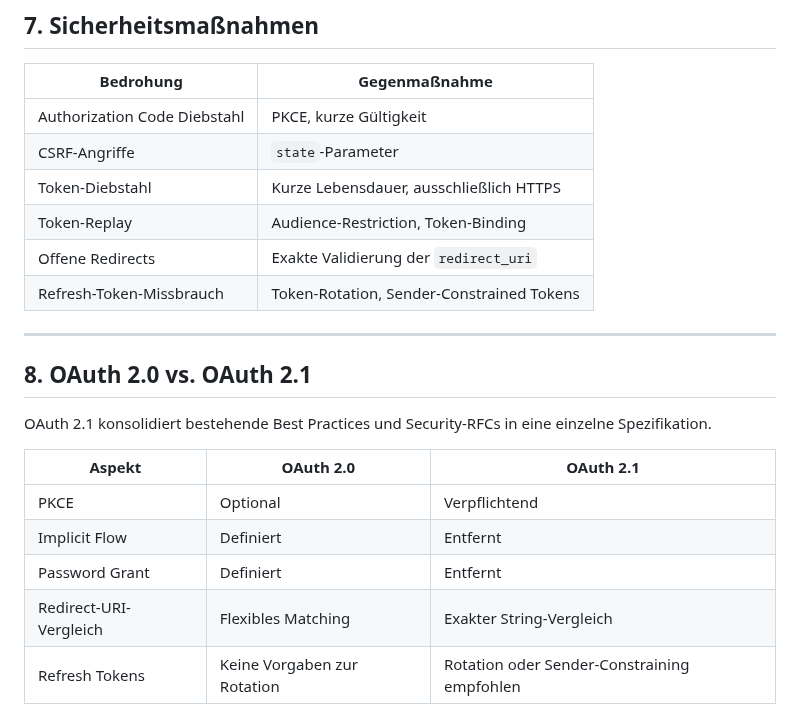
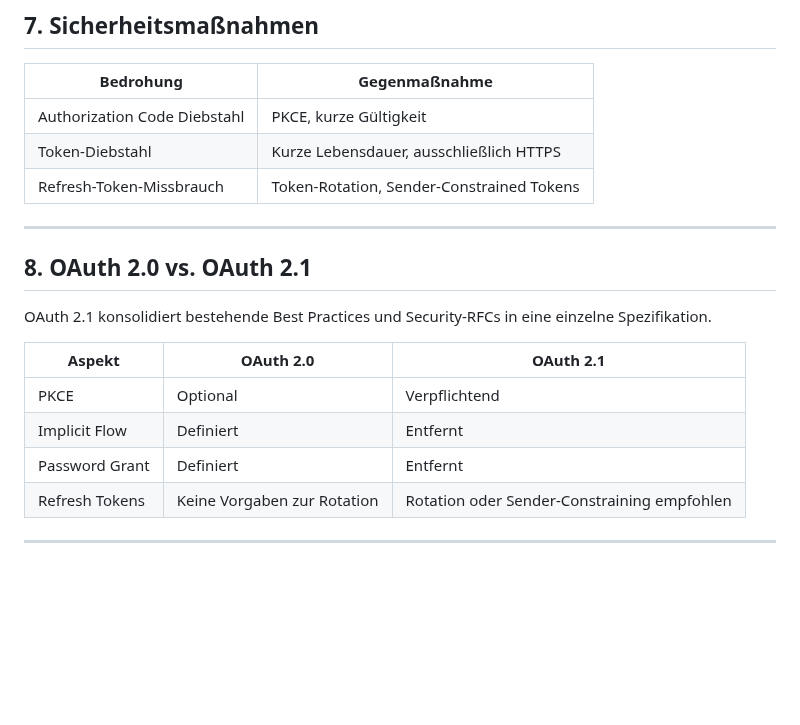
Before and after one commit to michaelwittner/2526_5AHEL_MWIT, a Markdown page: Auth/oAuth.md, the part around the change. GitHub-like rendering; blank space fills up the shorter version.

Commit message:
Update OAuth
Removed outdated security measures and updated requirements for OAuth flows.

```diff
--- a/Auth/oAuth.md
+++ b/Auth/oAuth.md
@@ -328,10 +328,7 @@ OAuth 2.1 empfiehlt entweder Rotation oder Sender-Constraining für alle Refresh
 | Bedrohung | Gegenmaßnahme |
 |-----------|----------------|
 | Authorization Code Diebstahl | PKCE, kurze Gültigkeit |
-| CSRF-Angriffe | `state`-Parameter |
 | Token-Diebstahl | Kurze Lebensdauer, ausschließlich HTTPS |
-| Token-Replay | Audience-Restriction, Token-Binding |
-| Offene Redirects | Exakte Validierung der `redirect_uri` |
 | Refresh-Token-Missbrauch | Token-Rotation, Sender-Constrained Tokens |
 
 ---
@@ -345,7 +342,6 @@ OAuth 2.1 konsolidiert bestehende Best Practices und Security-RFCs in eine einze
 | PKCE | Optional | Verpflichtend |
 | Implicit Flow | Definiert | Entfernt |
 | Password Grant | Definiert | Entfernt |
-| Redirect-URI-Vergleich | Flexibles Matching | Exakter String-Vergleich |
 | Refresh Tokens | Keine Vorgaben zur Rotation | Rotation oder Sender-Constraining empfohlen |
 
 ---
```
